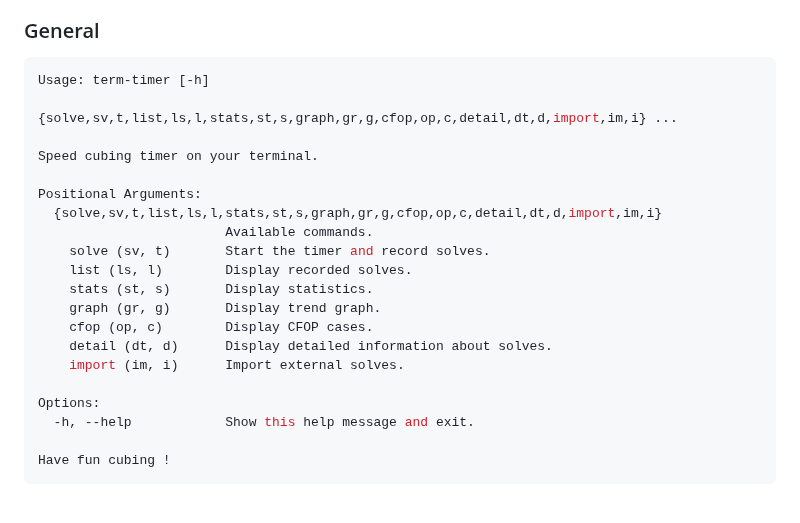
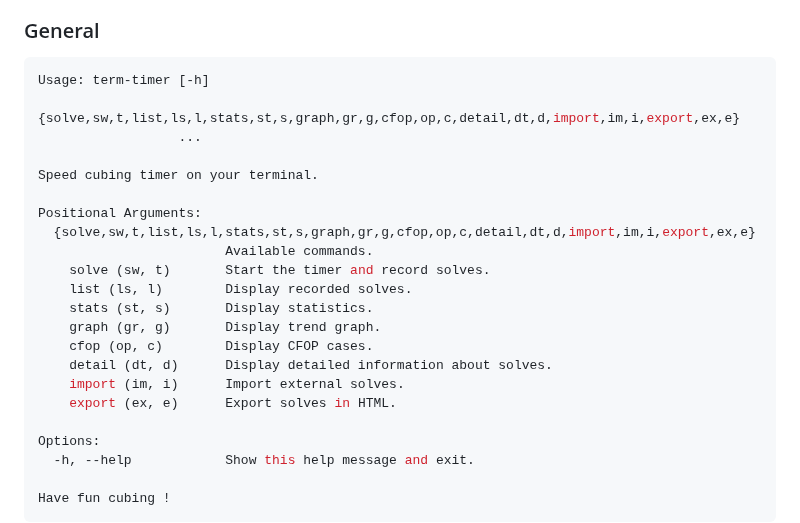
Before and after one commit to Fantomas42/term-timer, a Markdown page: README.md, the part around the change. GitHub-like rendering; blank space fills up the shorter version.

````diff
--- a/README.md
+++ b/README.md
@@ -125,20 +125,22 @@ community have been invaluable to this project.
 
 ```console
 Usage: term-timer [-h]
-                  {solve,sv,t,list,ls,l,stats,st,s,graph,gr,g,cfop,op,c,detail,dt,d,import,im,i} ...
+                  {solve,sw,t,list,ls,l,stats,st,s,graph,gr,g,cfop,op,c,detail,dt,d,import,im,i,export,ex,e}
+                  ...
 
 Speed cubing timer on your terminal.
 
 Positional Arguments:
-  {solve,sv,t,list,ls,l,stats,st,s,graph,gr,g,cfop,op,c,detail,dt,d,import,im,i}
+  {solve,sw,t,list,ls,l,stats,st,s,graph,gr,g,cfop,op,c,detail,dt,d,import,im,i,export,ex,e}
                         Available commands.
-    solve (sv, t)       Start the timer and record solves.
+    solve (sw, t)       Start the timer and record solves.
     list (ls, l)        Display recorded solves.
     stats (st, s)       Display statistics.
     graph (gr, g)       Display trend graph.
     cfop (op, c)        Display CFOP cases.
     detail (dt, d)      Display detailed information about solves.
     import (im, i)      Import external solves.
+    export (ex, e)      Export solves in HTML.
 
 Options:
   -h, --help            Show this help message and exit.
````
